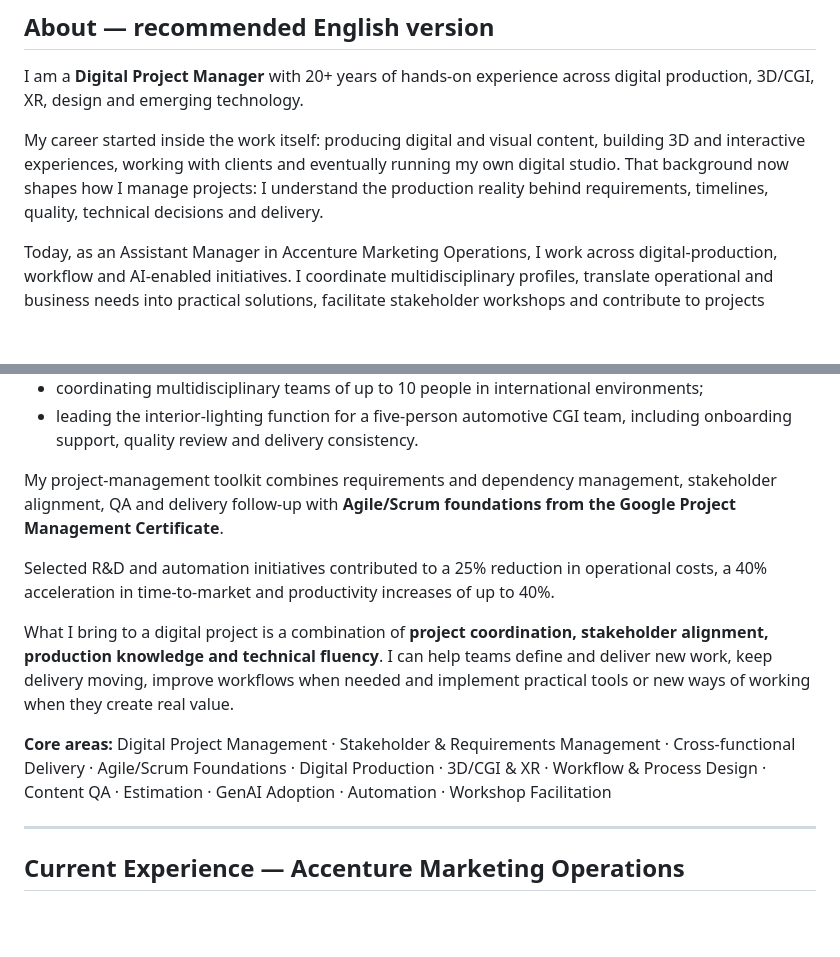
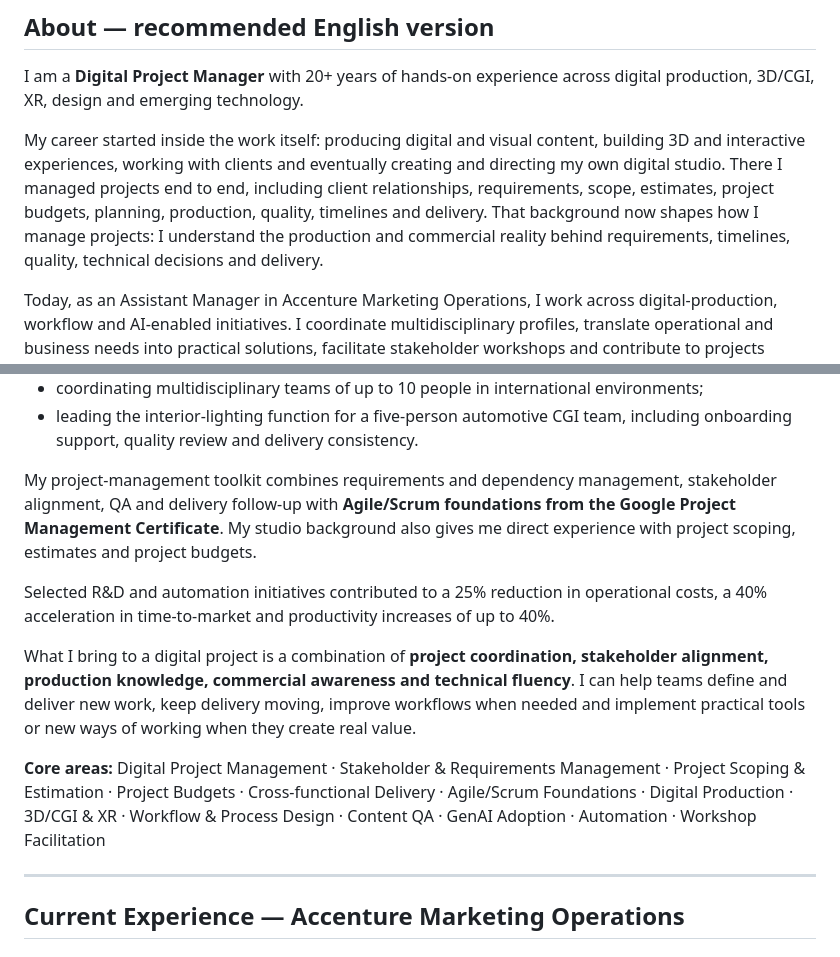
Before and after one commit to mabz-miguel/mabz-miguel.github.io, a Markdown page: career-audit-2026/implementation/02_LINKEDIN_DIGITAL_PROJECT_MANAGER_COPY.md, 2 parts joined by grey strips. Rendered like a GitHub page; blank space fills up the shorter version.

```diff
--- a/career-audit-2026/implementation/02_LINKEDIN_DIGITAL_PROJECT_MANAGER_COPY.md
+++ b/career-audit-2026/implementation/02_LINKEDIN_DIGITAL_PROJECT_MANAGER_COPY.md
@@ -24,7 +24,7 @@ Use only if the target vacancy is strongly content / production oriented.
 
 I am a **Digital Project Manager** with 20+ years of hands-on experience across digital production, 3D/CGI, XR, design and emerging technology.
 
-My career started inside the work itself: producing digital and visual content, building 3D and interactive experiences, working with clients and eventually running my own digital studio. That background now shapes how I manage projects: I understand the production reality behind requirements, timelines, quality, technical decisions and delivery.
+My career started inside the work itself: producing digital and visual content, building 3D and interactive experiences, working with clients and eventually creating and directing my own digital studio. There I managed projects end to end, including client relationships, requirements, scope, estimates, project budgets, planning, production, quality, timelines and delivery. That background now shapes how I manage projects: I understand the production and commercial reality behind requirements, timelines, quality, technical decisions and delivery.
 
 Today, as an Assistant Manager in Accenture Marketing Operations, I work across digital-production, workflow and AI-enabled initiatives. I coordinate multidisciplinary profiles, translate operational and business needs into practical solutions, facilitate stakeholder workshops and contribute to projects involving content QA, estimation, automation and GenAI enablement.
 
@@ -37,13 +37,13 @@ Recent work includes:
 - coordinating multidisciplinary teams of up to 10 people in international environments;
 - leading the interior-lighting function for a five-person automotive CGI team, including onboarding support, quality review and delivery consistency.
 
-My project-management toolkit combines requirements and dependency management, stakeholder alignment, QA and delivery follow-up with **Agile/Scrum foundations from the Google Project Management Certificate**.
+My project-management toolkit combines requirements and dependency management, stakeholder alignment, QA and delivery follow-up with **Agile/Scrum foundations from the Google Project Management Certificate**. My studio background also gives me direct experience with project scoping, estimates and project budgets.
 
 Selected R&D and automation initiatives contributed to a 25% reduction in operational costs, a 40% acceleration in time-to-market and productivity increases of up to 40%.
 
-What I bring to a digital project is a combination of **project coordination, stakeholder alignment, production knowledge and technical fluency**. I can help teams define and deliver new work, keep delivery moving, improve workflows when needed and implement practical tools or new ways of working when they create real value.
+What I bring to a digital project is a combination of **project coordination, stakeholder alignment, production knowledge, commercial awareness and technical fluency**. I can help teams define and deliver new work, keep delivery moving, improve workflows when needed and implement practical tools or new ways of working when they create real value.
 
-**Core areas:** Digital Project Management · Stakeholder & Requirements Management · Cross-functional Delivery · Agile/Scrum Foundations · Digital Production · 3D/CGI & XR · Workflow & Process Design · Content QA · Estimation · GenAI Adoption · Automation · Workshop Facilitation
+**Core areas:** Digital Project Management · Stakeholder & Requirements Management · Project Scoping & Estimation · Project Budgets · Cross-functional Delivery · Agile/Scrum Foundations · Digital Production · 3D/CGI & XR · Workflow & Process Design · Content QA · GenAI Adoption · Automation · Workshop Facilitation
 
 ---
 
```
Also changed, not shown: other parts of career-audit-2026/implementation/02_LINKEDIN_DIGITAL_PROJECT_MANAGER_COPY.md (+24 -18 lines).
